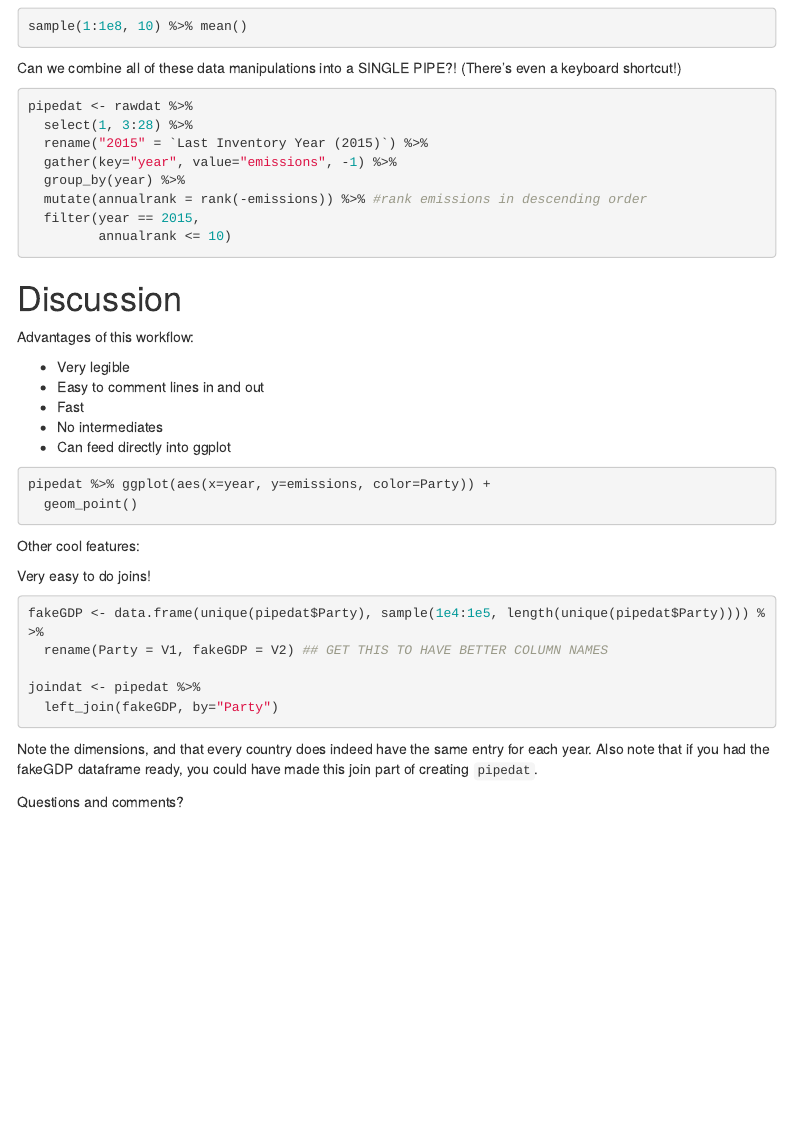
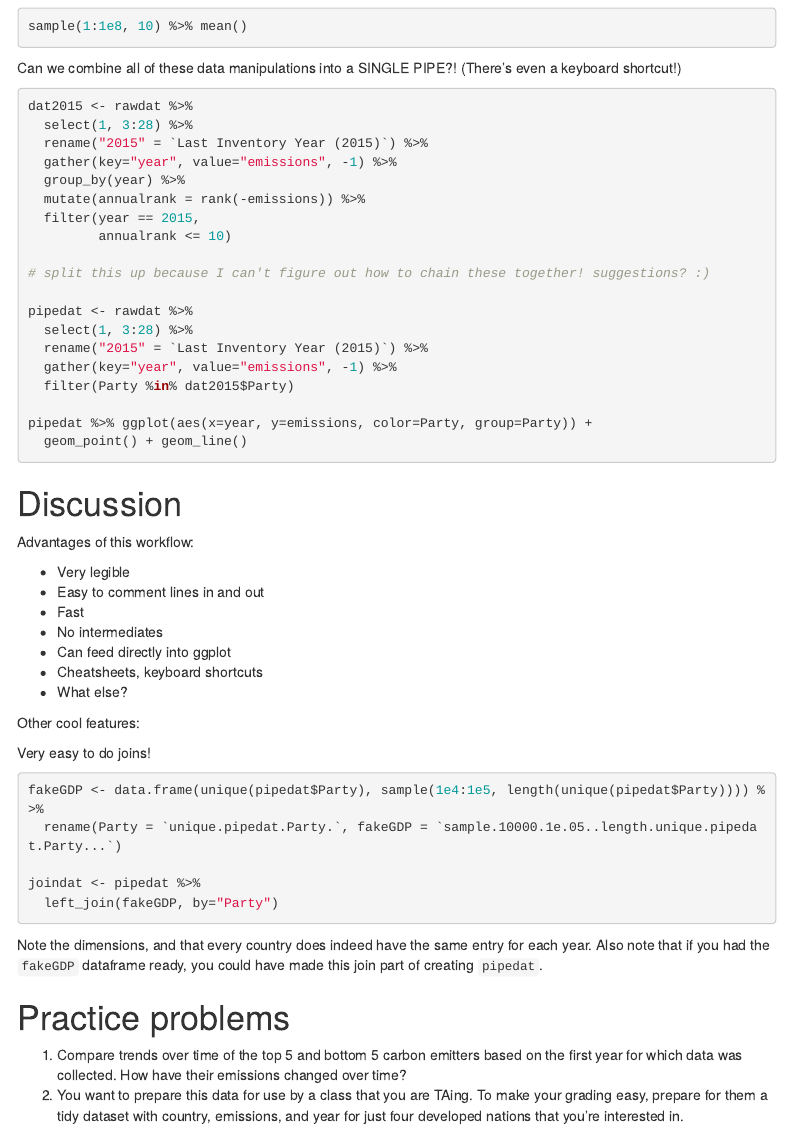
Before and after one commit to afredston/tidyverse_tutorial, an R Markdown document (tidyverse_tutorial.Rmd): the page in a window 1100 px wide, from 2100 px down. Rendered offline with R 4.5, knitr and Pandoc, with nearby package versions; menus at the side of the page are left out.

Commit message:
final version for eco-data-science

````diff
--- a/tidyverse_tutorial.Rmd
+++ b/tidyverse_tutorial.Rmd
@@ -112,14 +112,25 @@ sample(1:1e8, 10) %>% mean()
 Can we combine all of these data manipulations into a SINGLE PIPE?! (There's even a keyboard shortcut!)
 
 ```{r pipe, eval=FALSE}
+dat2015 <- rawdat %>%
+  select(1, 3:28) %>%
+  rename("2015" = `Last Inventory Year (2015)`) %>%
+  gather(key="year", value="emissions", -1) %>%
+  group_by(year) %>%
+  mutate(annualrank = rank(-emissions)) %>%
+  filter(year == 2015,
+         annualrank <= 10)
+
+# split this up because I can't figure out how to chain these together! suggestions? :)
+
 pipedat <- rawdat %>%
   select(1, 3:28) %>%
   rename("2015" = `Last Inventory Year (2015)`) %>%
   gather(key="year", value="emissions", -1) %>%
-  group_by(year) %>%
-  mutate(annualrank = rank(-emissions)) %>% #rank emissions in descending order
-  filter(year == 2015,
-         annualrank <= 10)
+  filter(Party %in% dat2015$Party)
+
+pipedat %>% ggplot(aes(x=year, y=emissions, color=Party, group=Party)) +
+  geom_point() + geom_line()
 ```
 
 # Discussion
@@ -131,11 +142,8 @@ Advantages of this workflow:
 * Fast
 * No intermediates
 * Can feed directly into ggplot
-
-```{r ggplot, eval=FALSE}
-pipedat %>% ggplot(aes(x=year, y=emissions, color=Party)) +
-  geom_point()
-```
+* Cheatsheets, keyboard shortcuts
+* What else?
 
 Other cool features:
 
@@ -144,13 +152,15 @@ Very easy to do joins!
 ```{r join, eval=FALSE}
 
 fakeGDP <- data.frame(unique(pipedat$Party), sample(1e4:1e5, length(unique(pipedat$Party)))) %>%
-  rename(Party = V1, fakeGDP = V2) ## GET THIS TO HAVE BETTER COLUMN NAMES
+  rename(Party = `unique.pipedat.Party.`, fakeGDP = `sample.10000.1e.05..length.unique.pipedat.Party...`)
 
 joindat <- pipedat %>%
   left_join(fakeGDP, by="Party")
-
 ```
 
-Note the dimensions, and that every country does indeed have the same entry for each year. Also note that if you had the fakeGDP dataframe ready, you could have made this join part of creating `pipedat`.
+Note the dimensions, and that every country does indeed have the same entry for each year. Also note that if you had the `fakeGDP` dataframe ready, you could have made this join part of creating `pipedat`.
 
-Questions and comments?
+# Practice problems
+
+1. Compare trends over time of the top 5 and bottom 5 carbon emitters based on the first year for which data was collected. How have their emissions changed over time?
+2. You want to prepare this data for use by a class that you are TAing. To make your grading easy, prepare for them a tidy dataset with country, emissions, and year for just four developed nations that you're interested in.
````
Also changed, not shown: tidyverse_tutorial.html (added).
